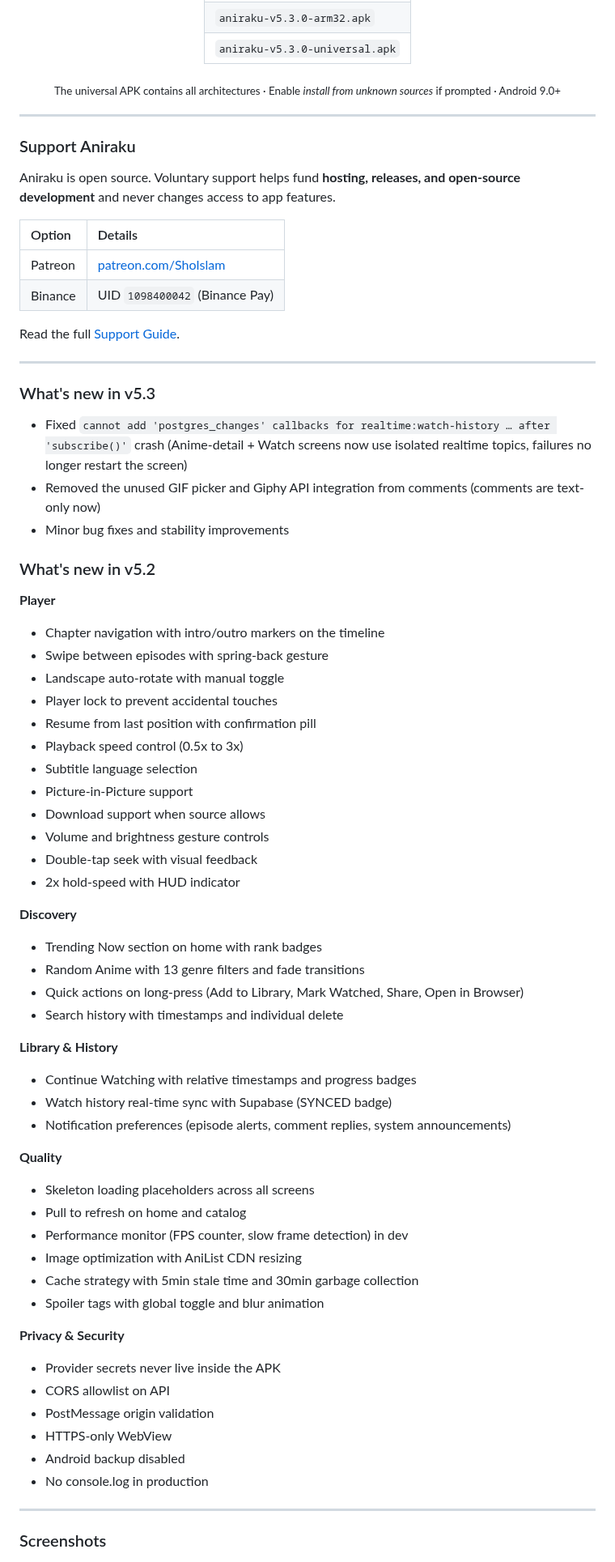
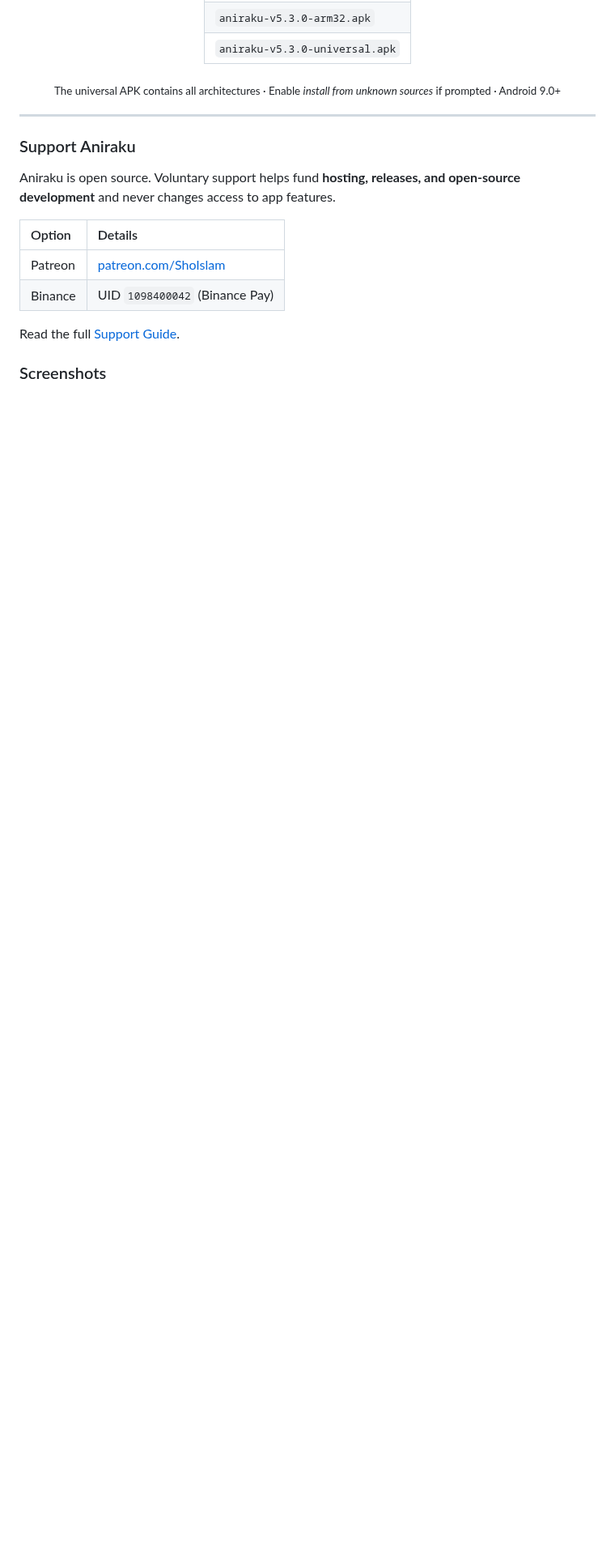
Before and after one commit to Aniraku/Aniraku-App, a Markdown page: README.md, the part around one of its changes. Shown at 81% size. Rendered like a GitHub page; blank space fills up the shorter version.

```diff
--- a/README.md
+++ b/README.md
@@ -65,59 +65,6 @@ Aniraku is open source. Voluntary support helps fund **hosting, releases, and op
 | Patreon | [patreon.com/ShoIslam](https://patreon.com/ShoIslam) |
 | Binance | UID `1098400042` (Binance Pay) |
 Read the full [Support Guide](./SUPPORT.md).
-
----
-
-### What's new in v5.3
-
-- Fixed `cannot add 'postgres_changes' callbacks for realtime:watch-history … after 'subscribe()'` crash (Anime-detail + Watch screens now use isolated realtime topics, failures no longer restart the screen)
-- Removed the unused GIF picker and Giphy API integration from comments (comments are text-only now)
-- Minor bug fixes and stability improvements
-
-### What's new in v5.2
-
-**Player**
-- Chapter navigation with intro/outro markers on the timeline
-- Swipe between episodes with spring-back gesture
-- Landscape auto-rotate with manual toggle
-- Player lock to prevent accidental touches
-- Resume from last position with confirmation pill
-- Playback speed control (0.5x to 3x)
-- Subtitle language selection
-- Picture-in-Picture support
-- Download support when source allows
-- Volume and brightness gesture controls
-- Double-tap seek with visual feedback
-- 2x hold-speed with HUD indicator
-
-**Discovery**
-- Trending Now section on home with rank badges
-- Random Anime with 13 genre filters and fade transitions
-- Quick actions on long-press (Add to Library, Mark Watched, Share, Open in Browser)
-- Search history with timestamps and individual delete
-
-**Library & History**
-- Continue Watching with relative timestamps and progress badges
-- Watch history real-time sync with Supabase (SYNCED badge)
-- Notification preferences (episode alerts, comment replies, system announcements)
-
-**Quality**
-- Skeleton loading placeholders across all screens
-- Pull to refresh on home and catalog
-- Performance monitor (FPS counter, slow frame detection) in dev
-- Image optimization with AniList CDN resizing
-- Cache strategy with 5min stale time and 30min garbage collection
-- Spoiler tags with global toggle and blur animation
-
-**Privacy & Security**
-- Provider secrets never live inside the APK
-- CORS allowlist on API
-- PostMessage origin validation
-- HTTPS-only WebView
-- Android backup disabled
-- No console.log in production
-
----
 
 ### Screenshots
 
```
Also changed, not shown: other parts of README.md (+2 -2 lines).
